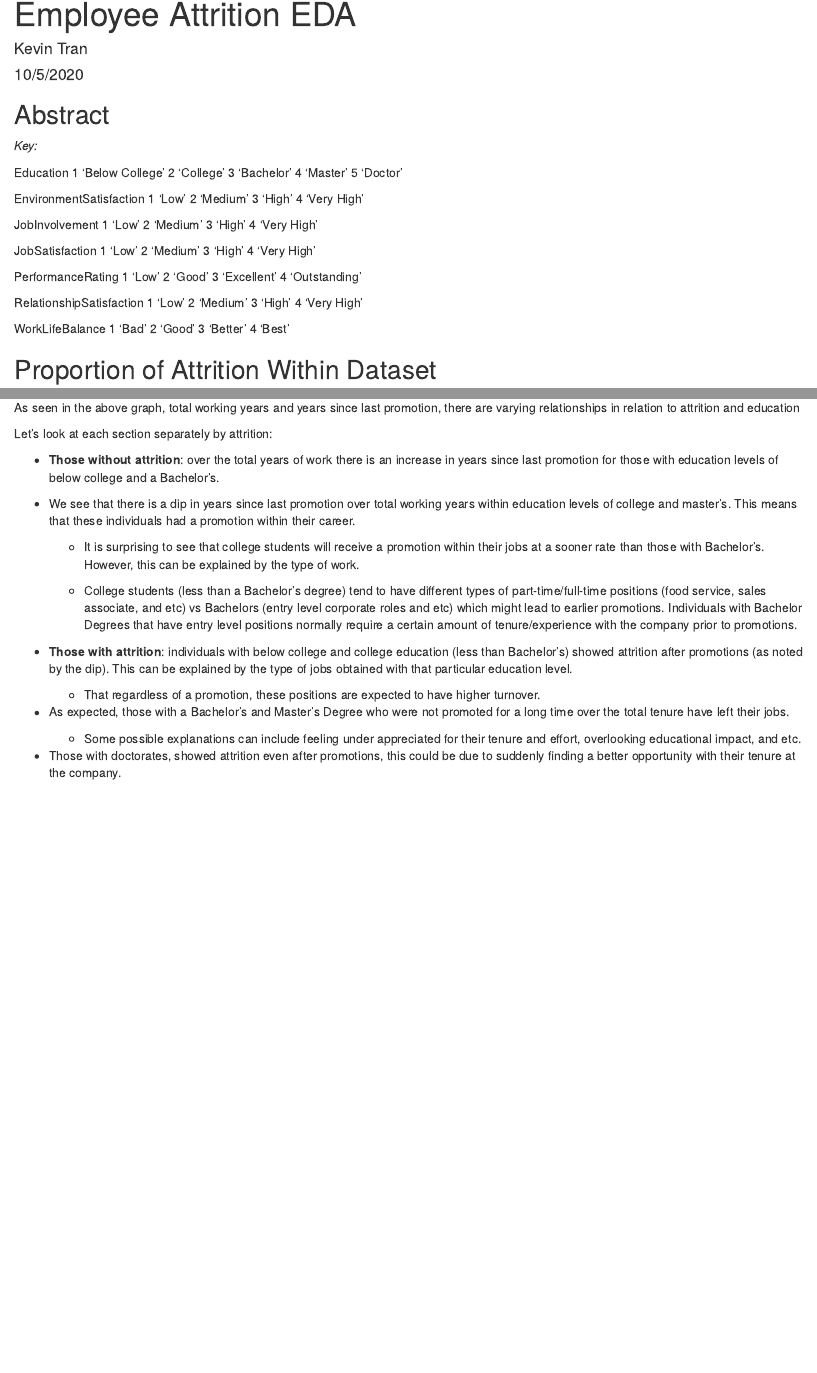
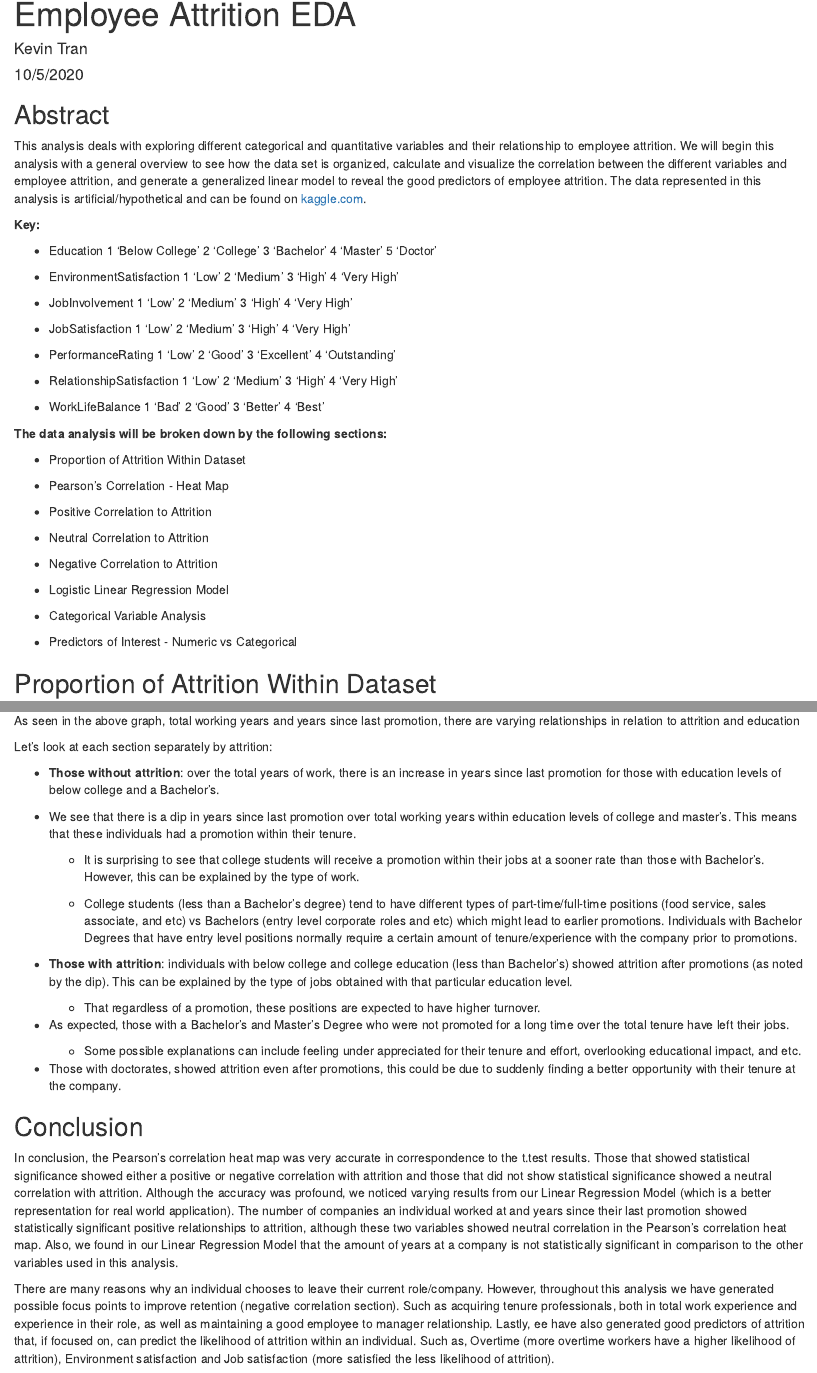
Before and after one commit to Kevin-Nguyen-Tran/Employee-Attrition, an R Markdown document (employee-attrition-report.rmd): the page in a window 1100 px wide, from its top, and a second part further down, joined at a grey line. The pictures show the output file employee-attrition-report.html that the author committed with the source, opened offline.

Commit message:
first final draft

```diff
--- a/employee-attrition-report.rmd
+++ b/employee-attrition-report.rmd
@@ -29,50 +29,71 @@ employee_data <- rename(employee_data, Age = ï..Age)
 
 ## Abstract
 
-*Key:*
+This analysis deals with exploring different categorical and quantitative variables and their relationship to employee attrition. We will begin this analysis with a general overview to see how the data set is organized, calculate and visualize the correlation between the different variables and employee attrition, and generate a generalized linear model to reveal the good predictors of employee attrition. The data represented in this analysis is artificial/hypothetical and can be found on [kaggle.com](https://www.kaggle.com/pavansubhasht/ibm-hr-analytics-attrition-dataset).
 
-Education
+**Key:**
+
+* Education
 1 'Below College'
 2 'College'
 3 'Bachelor'
 4 'Master'
 5 'Doctor'
 
-EnvironmentSatisfaction
+* EnvironmentSatisfaction
 1 'Low'
 2 'Medium'
 3 'High'
 4 'Very High'
 
-JobInvolvement
+* JobInvolvement
 1 'Low'
 2 'Medium'
 3 'High'
 4 'Very High'
 
-JobSatisfaction
+* JobSatisfaction
 1 'Low'
 2 'Medium'
 3 'High'
 4 'Very High'
 
-PerformanceRating
+* PerformanceRating
 1 'Low'
 2 'Good'
 3 'Excellent'
 4 'Outstanding'
 
-RelationshipSatisfaction
+* RelationshipSatisfaction
 1 'Low'
 2 'Medium'
 3 'High'
 4 'Very High'
 
-WorkLifeBalance
+* WorkLifeBalance
 1 'Bad'
 2 'Good'
 3 'Better'
 4 'Best'
+
+**The data analysis will be broken down by the following sections:**
+
+* Proportion of Attrition Within Dataset
+
+* Pearson's Correlation - Heat Map
+
+* Positive Correlation to Attrition
+
+* Neutral Correlation to Attrition
+
+* Negative Correlation to Attrition
+
+* Logistic Linear Regression Model
+
+* Categorical Variable Analysis
+
+* Predictors of Interest - Numeric vs Categorical
+
 
 ## Proportion of Attrition Within Dataset
 
@@ -383,6 +404,3 @@ Based on the summary: Age, Distance from Home, Environment satisfaction, job sat
 
 **Top 3 Predictors**
 
-* Overtime had the smallest p-value as well as the largest effect size
-* Environment satisfaction had a small p-value and the second largest effect size
-* Job Satisfaction had a slightly larger p-value and the third largest effect size
@@ -389 +410,2 @@ Based on the summary: Age, Distance from Home, Environment satisfaction, job sat
 
+It is interesting to see that Numbers of Companies Worked and Years Since Last Promotion is statistically significant and are good predictors of attrition when it showed no average difference, noted by the t.test and heat map in the neutral correlation section.
@@ -391,11 +412,11 @@ It is interesting to see that Numbers of Companies Worked and Years Since Last P
 
-It is also surprising to see that years at company is also not statistically significant and a good predictor of attrition despite the t.test and heat map stating there was a significant difference.
+It is also surprising to see that years at company is also not statistically significant and a good predictor of attrition despite the t.test and heat map (in the negative correlation section) stating there was a significant difference.
 
 * Keep in mind, these good/bad predictors are determined by their relationship to one another in regards to attrition
   * They are not individually analyzed in relation to attrition as the earlier sections did
   * The real world would operate more closely to the results of the generalized linear model as people will generally consider multiple variables together prior to leaving a job versus just one.
 
-# Categorical Variable Analysis
+## Categorical Variable Analysis
 In this section, we will evaluate the correlation between the categorical variables within our data set in relation to attrition. Within this data set we have **5**:
 
 * Business Travel
@@ -541,9 +562,9 @@ As seen in the above graph, total working years and years since last promotion,
 
 Let's look at each section separately by attrition:
 
-* **Those without attrition**: over the total years of work there is an increase in years since last promotion for those with education levels of below college and a Bachelor's.
+* **Those without attrition**: over the total years of work, there is an increase in years since last promotion for those with education levels of below college and a Bachelor's.
 
-* We see that there is a dip in years since last promotion over total working years within education levels of college and master's. This means that these individuals had a promotion within their career.
+* We see that there is a dip in years since last promotion over total working years within education levels of college and master's. This means that these individuals had a promotion within their tenure.
 
   * It is surprising to see that college students will receive a promotion within their jobs at a sooner rate than those with Bachelor's. However, this can be explained by the type of work.
 
@@ -558,3 +579,9 @@ Let's look at each section separately by attrition:
   * Some possible explanations can include feeling under appreciated for their tenure and effort, overlooking educational impact, and etc.
 
 * Those with doctorates, showed attrition even after promotions, this could be due to suddenly finding a better opportunity with their tenure at the company.
+
+## Conclusion
+
+In conclusion, the Pearson's correlation heat map was very accurate in correspondence to the t.test results. Those that showed statistical significance showed either a positive or negative correlation with attrition and those that did not show statistical significance showed a neutral correlation with attrition. Although the accuracy was profound, we noticed varying results from our Linear Regression Model (which is a better representation for real world application). The number of companies an individual worked at and years since their last promotion showed statistically significant positive relationships to attrition, although these two variables showed neutral correlation in the Pearson's correlation heat map. Also, we found in our Linear Regression Model that the amount of years at a company is not statistically significant in comparison to the other variables used in this analysis.
+
+There are many reasons why an individual chooses to leave their current role/company. However, throughout this analysis we have generated possible focus points to improve retention (negative correlation section). Such as acquiring tenure professionals, both in total work experience and experience in their role, as well as maintaining a good employee to manager relationship. Lastly, ee have also generated good predictors of attrition that, if focused on, can predict the likelihood of attrition within an individual. Such as, Overtime (more overtime workers have a higher likelihood of attrition), Environment satisfaction and Job satisfaction (more satisfied the less likelihood of attrition).
```
Also changed, not shown: employee-attrition-report.html, employee-attrition-report.rmd (32 more changed lines).
